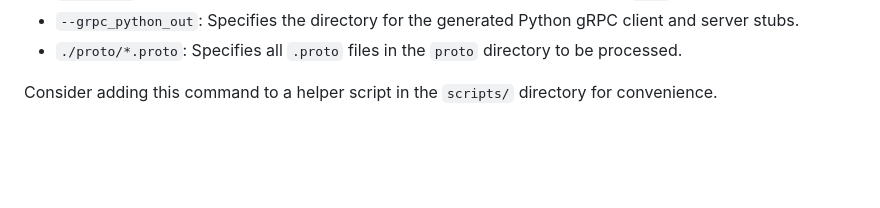
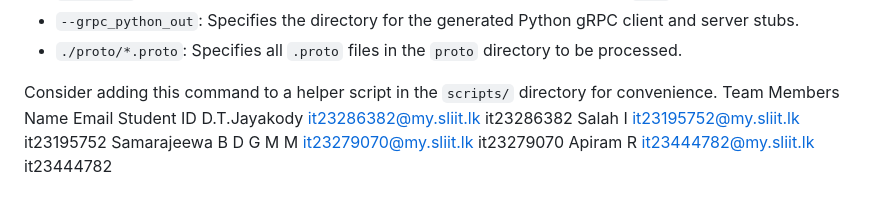
Before and after one commit to dinukacodes/python-raft-distributed-system, a Markdown page: README.md, the part around the change. Drawn GitHub-style; blank space fills up the shorter version.

Commit message:
added team members

```diff
--- a/README.md
+++ b/README.md
@@ -211,3 +211,9 @@ python -m grpc_tools.protoc \
 *   `./proto/*.proto`: Specifies all `.proto` files in the `proto` directory to be processed.
 
 Consider adding this command to a helper script in the `scripts/` directory for convenience.
+Team Members
+Name 	Email 	Student ID
+D.T.Jayakody 	it23286382@my.sliit.lk 	it23286382
+Salah I 	it23195752@my.sliit.lk 	it23195752
+Samarajeewa B D G M M 	it23279070@my.sliit.lk 	it23279070
+Apiram R 	it23444782@my.sliit.lk 	it23444782
```
